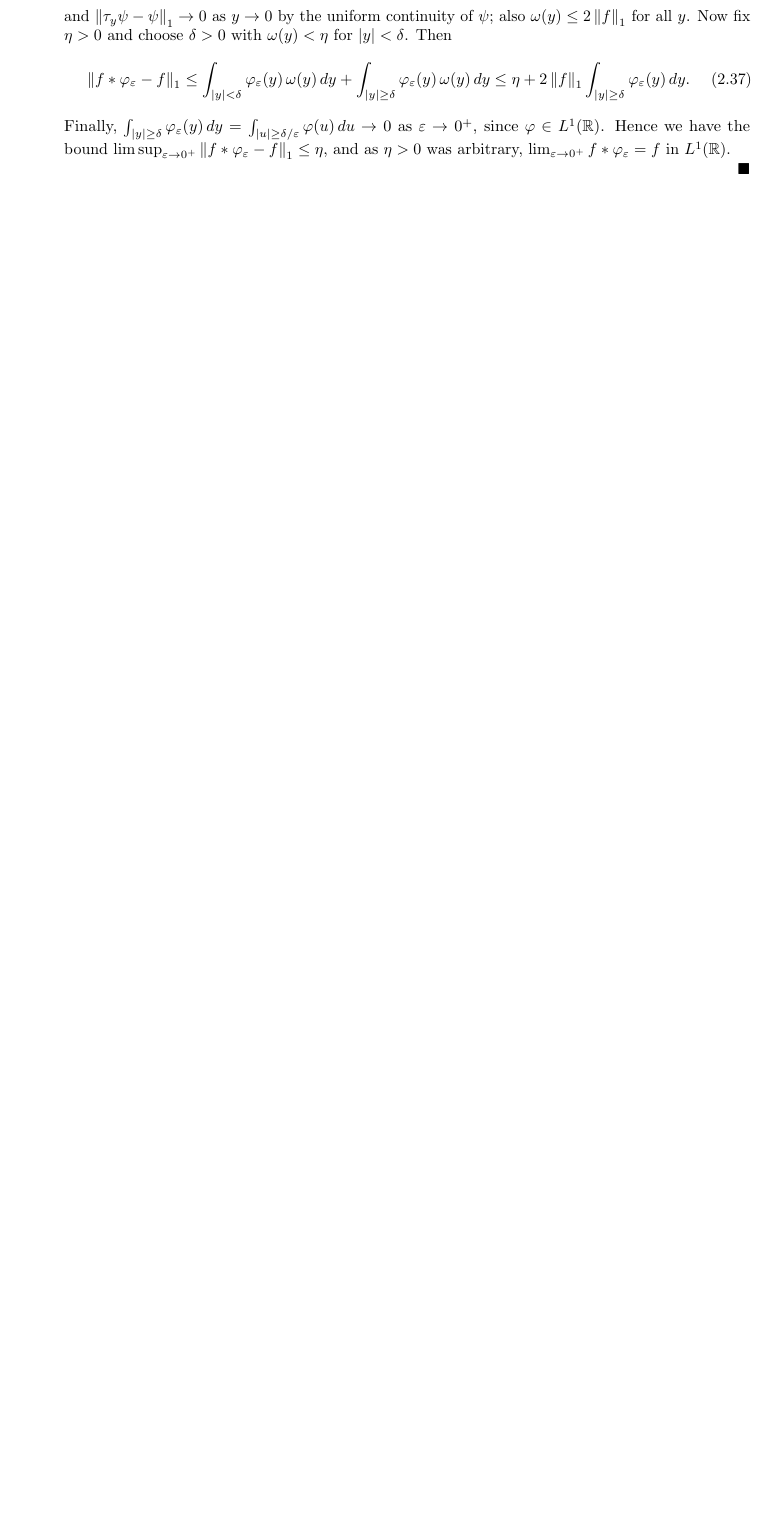
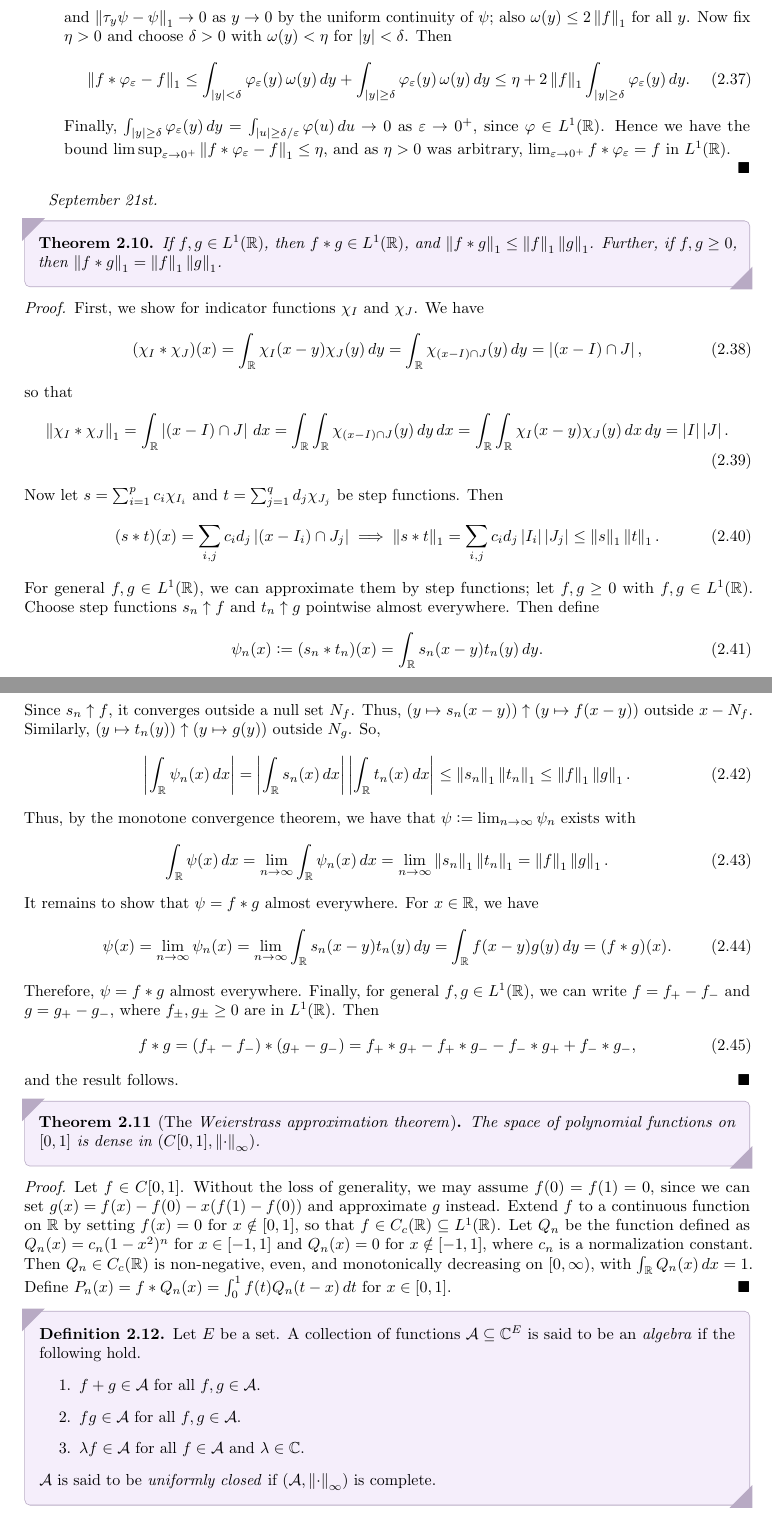
Before and after one commit to MaxMight01/ISI_Fifth_Semester, a LaTeX thesis (subjects/Function_Spaces/fs.tex, which reads subjects/Function_Spaces/chapters/ch02.tex): part of page 22 of 23 before the commit and two parts of pages 22 and 23 of 25 after it, the two joined at a grey line, cut so that both start at the same text, the shorter picture padded with empty space. The pictures show the PDF file subjects/Function_Spaces/fs.pdf that the author committed with the source.

Commit message:
FS, Sep 21st

```diff
--- a/subjects/Function_Spaces/chapters/ch02.tex
+++ b/subjects/Function_Spaces/chapters/ch02.tex
@@ -260,3 +261,69 @@ We show more properties of the convolution.
         Finally, $\int_{\abs{y} \geq \delta} \varphi_{\varepsilon}(y) \, dy = \int_{\abs{u} \geq \delta/\varepsilon} \varphi(u) \, du \to 0$ as $\varepsilon \to 0^{+}$, since $\varphi \in L^{1}(\R)$. Hence we have the bound $\limsup_{\varepsilon \to 0^{+}} \norm{f \ast \varphi_{\varepsilon} - f}_{1} \leq \eta$, and as $\eta > 0$ was arbitrary, $\lim_{\varepsilon \to 0^{+}} f \ast \varphi_{\varepsilon} = f$ in $L^{1}(\R)$.
     \end{enumerate}
 \end{proof}
+
+\textit{September 21st.}
+
+\begin{theorem}
+    If $f,g \in L^{1}(\R)$, then $f \ast g \in L^{1}(\R)$, and $\norm{f \ast g}_{1} \leq \norm{f}_{1}\norm{g}_{1}$. Further, if $f,g \geq 0$, then $\norm{f \ast g}_{1} = \norm{f}_{1}\norm{g}_{1}$.
+\end{theorem}
+\begin{proof}
+    First, we show for indicator functions $\chi_{I}$ and $\chi_{J}$. We have
+    \begin{align}
+        (\chi_{I} \ast \chi_{J})(x) = \int_{\R} \chi_{I}(x-y)\chi_{J}(y) \, dy = \int_{\R} \chi_{(x-I)\cap J}(y) \, dy = \abs{(x-I) \cap J},
+    \end{align}
+    so that
+    \begin{align}
+        \norm{\chi_{I} \ast \chi_{J}}_{1} = \int_{\R} \abs{(x-I) \cap J} \, dx = \int_{\R} \int_{\R} \chi_{(x-I) \cap J}(y) \, dy \, dx = \int_{\R} \int_{\R} \chi_{I}(x-y)\chi_{J}(y) \, dx \, dy = \abs{I}\abs{J}.
+    \end{align}
+    Now let $s = \sum_{i=1}^{p} c_{i}\chi_{I_{i}}$ and $t = \sum_{j=1}^{q} d_{j}\chi_{J_{j}}$ be step functions. Then
+    \begin{align}
+        (s \ast t)(x) = \sum_{i,j} c_{i}d_{j}\abs{(x-I_{i}) \cap J_{j}} \implies \norm{s \ast t}_{1} = \sum_{i,j} c_{i}d_{j}\abs{I_{i}}\abs{J_{j}} \leq \norm{s}_{1}\norm{t}_{1}.
+    \end{align}
+    For general $f,g \in L^{1}(\R)$, we can approximate them by step functions; let $f,g \geq 0$ with $f,g \in L^{1}(\R)$. Choose step functions $s_{n} \uparrow f$ and $t_{n} \uparrow g$ pointwise almost everywhere. Then define
+    \begin{align}
+        \psi_{n}(x) \defeq (s_{n} \ast t_{n})(x) = \int_{\R} s_{n}(x-y)t_{n}(y) \, dy.
+    \end{align}
+    Since $s_{n} \uparrow f$, it converges outside a null set $N_{f}$. Thus, $(y \mapsto s_{n}(x-y)) \uparrow (y \mapsto f(x-y))$ outside $x-N_{f}$. Similarly, $(y \mapsto t_{n}(y)) \uparrow (y \mapsto g(y))$ outside $N_{g}$. So,
+    \begin{align}
+        \abs{\int_{\R}\psi_{n}(x) \, dx} = \abs{\int_{\R} s_{n}(x) \, dx}\abs{\int_{\R} t_{n}(x) \, dx} \leq \norm{s_{n}}_{1}\norm{t_{n}}_{1} \leq \norm{f}_{1}\norm{g}_{1}.
+    \end{align}
+    Thus, by the monotone convergence theorem, we have that $\psi \defeq \lim_{n \to \infty} \psi_{n}$ exists with
+    \begin{align}
+        \int_{\R} \psi(x) \, dx = \lim_{n \to \infty} \int_{\R} \psi_{n}(x) \, dx = \lim_{n \to \infty} \norm{s_{n}}_{1}\norm{t_{n}}_{1} = \norm{f}_{1}\norm{g}_{1}.
+    \end{align}
+    It remains to show that $\psi = f \ast g$ almost everywhere. For $x \in \R$, we have
+    \begin{align}
+        \psi(x) = \lim_{n \to \infty} \psi_{n}(x) = \lim_{n \to \infty} \int_{\R} s_{n}(x-y)t_{n}(y) \, dy = \int_{\R} f(x-y)g(y) \, dy = (f \ast g)(x).
+    \end{align}
+    Therefore, $\psi = f \ast g$ almost everywhere. Finally, for general $f,g \in L^{1}(\R)$, we can write $f = f_{+}-f_{-}$ and $g = g_{+}-g_{-}$, where $f_{\pm},g_{\pm} \geq 0$ are in $L^{1}(\R)$. Then
+    \begin{align}
+        f \ast g = (f_{+}-f_{-}) \ast (g_{+}-g_{-}) = f_{+} \ast g_{+} - f_{+} \ast g_{-} - f_{-} \ast g_{+} + f_{-} \ast g_{-},
+    \end{align}
+    and the result follows.
+\end{proof}
+
+\begin{theorem}[The \eax{Weierstrass approximation theorem}]
+    The space of polynomial functions on $[0,1]$ is dense in $(C[0,1],\norm{\cdot}_{\infty})$.
+\end{theorem}
+\begin{proof}
+    Let $f \in C[0,1]$. Without the loss of generality, we may assume $f(0) = f(1) = 0$, since we can set $g(x) = f(x)-f(0)-x(f(1)-f(0))$ and approximate $g$ instead. Extend $f$ to a continuous function on $\R$ by setting $f(x) = 0$ for $x \notin [0,1]$, so that $f \in C_{c}(\R) \subseteq L^{1}(\R)$. Let $Q_{n}$ be the function defined as $Q_{n}(x) = c_{n}(1-x^{2})^{n}$ for $x \in [-1,1]$ and $Q_{n}(x) = 0$ for $x \notin [-1,1]$, where $c_{n}$ is a normalization constant. Then $Q_{n} \in C_{c}(\R)$ is non-negative, even, and monotonically decreasing on $[0,\infty)$, with $\int_{\R} Q_{n}(x) \, dx = 1$. Define $P_{n}(x) = f \ast Q_{n}(x) = \int_{0}^{1} f(t)Q_{n}(t-x) \, dt$ for $x \in [0,1]$.
+\end{proof}
+
+\begin{definition}
+    Let $E$ be a set. A collection of functions $\cA \subseteq \C^{E}$ is said to be an \eax{algebra} if the following hold.
+    \begin{enumerate}
+        \item $f+g \in \cA$ for all $f,g \in \cA$.
+        \item $fg \in \cA$ for all $f,g \in \cA$.
+        \item $\lambda f \in \cA$ for all $f \in \cA$ and $\lambda \in \C$.
+    \end{enumerate}
+    $\cA$ is said to be \eax{uniformly closed} if $(\cA,\norm{\cdot}_{\infty})$ is complete.
+\end{definition}
+Examples include the set of polynomials on $[0,1]$, the set of trigonometric polynomials on $[0,2\pi]$, and the set of continuous functions on a compact interval $[a,b]$.
+\begin{definition}
+    Let $\cA \subseteq \C^{E}$ be an algebra.
+    \begin{enumerate}
+        \item $\cA$ is said to separate points on $E$ if for any $x,y \in E$ with $x \neq y$, there exists $f \in \cA$ such that $f(x) \neq f(y)$.
+        \item For each $x \in E$, there exists $g \in \cA$ such that $g(x) \neq 0$; in this case, we say that $\cA$ vanishes nowhere on $E$.
+    \end{enumerate}
+\end{definition}
```
Also changed, not shown: subjects/Differential_Geometry_and_Lie_Groups/chapters/ch02.tex (+2 -0 lines), subjects/Differential_Geometry_and_Lie_Groups/diff_geo.pdf, subjects/Function_Spaces/fs.pdf, subjects/Function_Spaces/chapters/ch02.tex (1 more changed lines).
